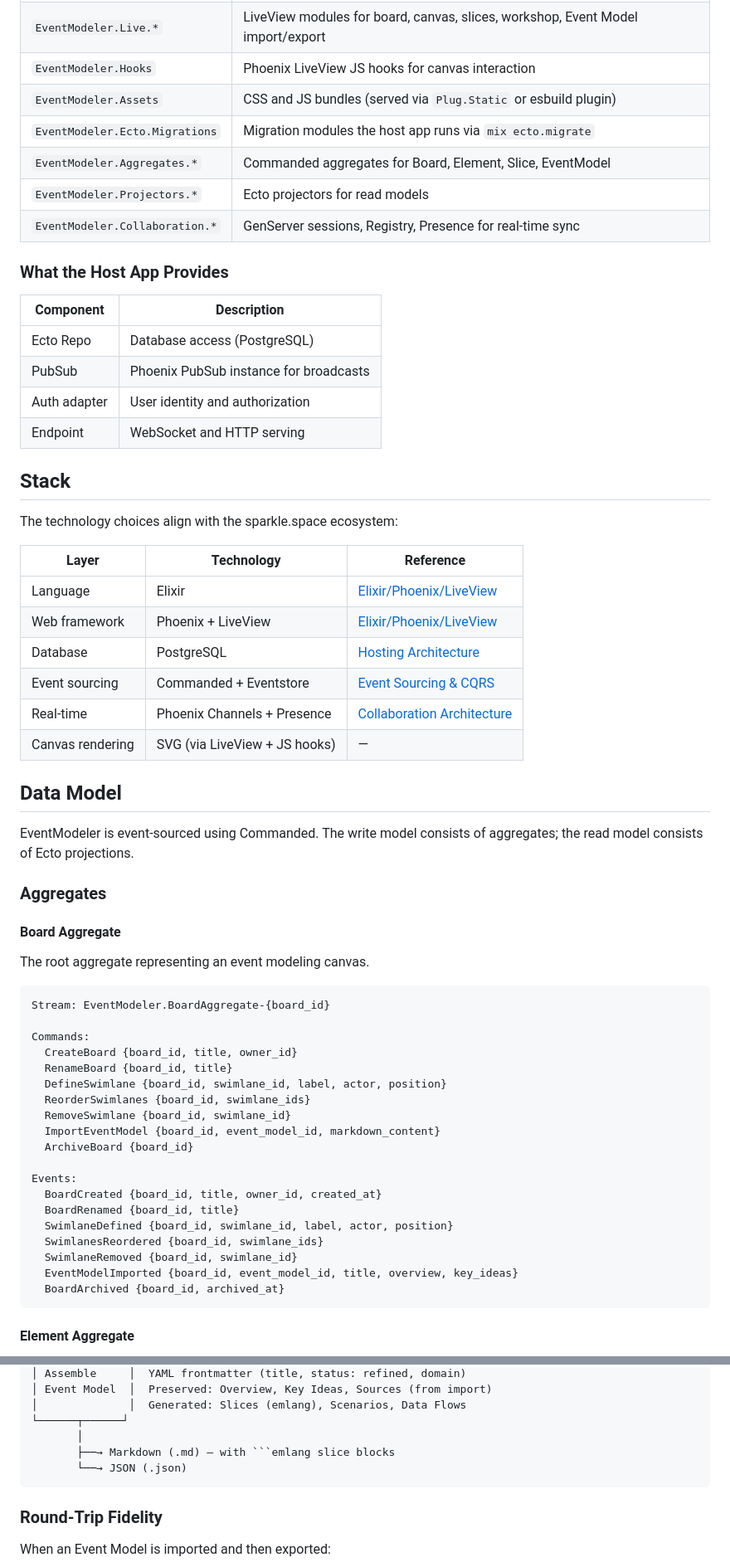
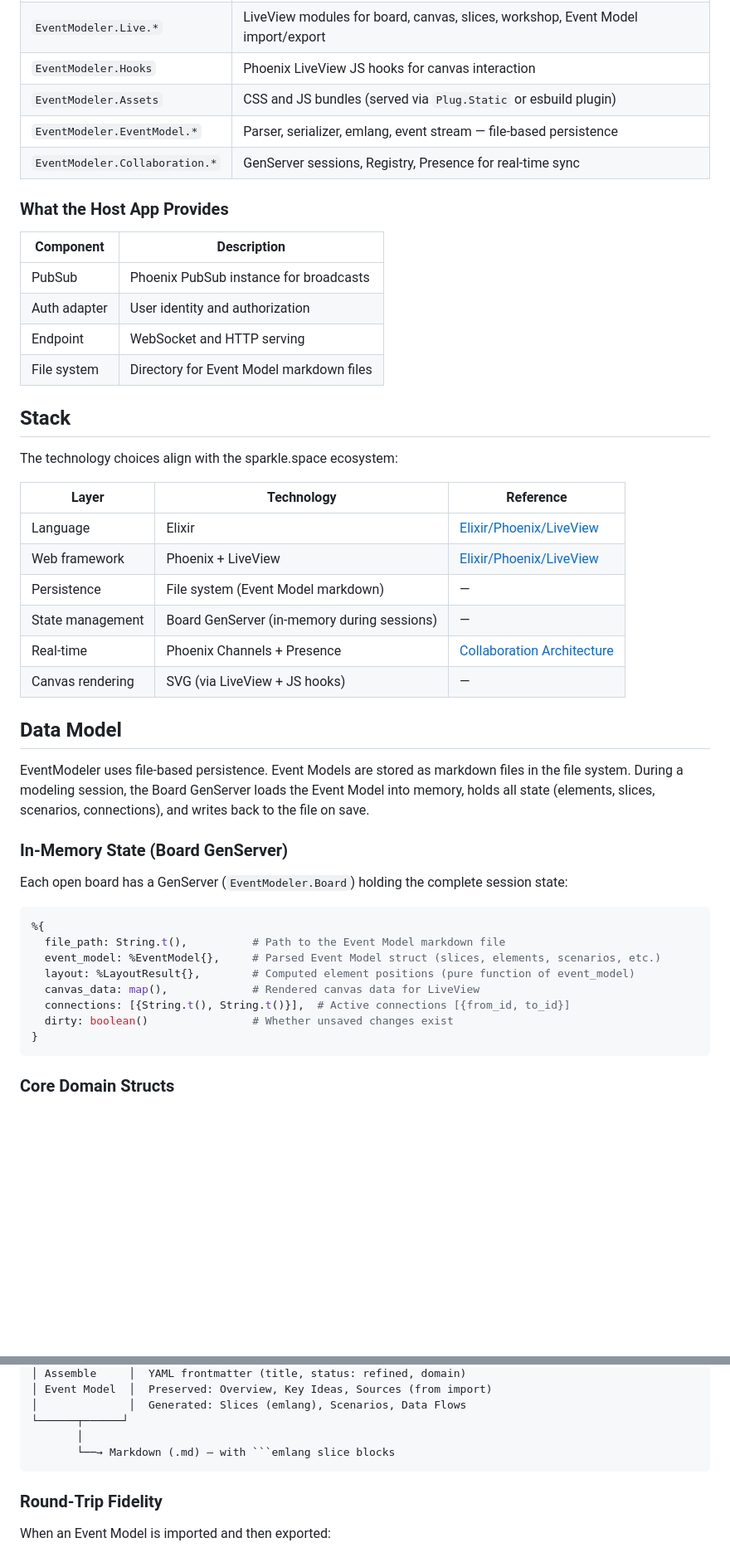
Before and after one commit to sparkle-space/event-modeler, a Markdown page: docs/technical-design.md, 2 parts joined by grey strips. Shown at 83% size. GitHub-like rendering; blank space fills up the shorter version.

````diff
--- a/docs/technical-design.md
+++ b/docs/technical-design.md
@@ -101,19 +101,17 @@ end
 | `EventModeler.Live.*` | LiveView modules for board, canvas, slices, workshop, Event Model import/export |
 | `EventModeler.Hooks` | Phoenix LiveView JS hooks for canvas interaction |
 | `EventModeler.Assets` | CSS and JS bundles (served via `Plug.Static` or esbuild plugin) |
-| `EventModeler.Ecto.Migrations` | Migration modules the host app runs via `mix ecto.migrate` |
-| `EventModeler.Aggregates.*` | Commanded aggregates for Board, Element, Slice, EventModel |
-| `EventModeler.Projectors.*` | Ecto projectors for read models |
+| `EventModeler.EventModel.*` | Parser, serializer, emlang, event stream — file-based persistence |
 | `EventModeler.Collaboration.*` | GenServer sessions, Registry, Presence for real-time sync |
 
 ### What the Host App Provides
 
 | Component | Description |
 |-----------|-------------|
-| Ecto Repo | Database access (PostgreSQL) |
 | PubSub | Phoenix PubSub instance for broadcasts |
 | Auth adapter | User identity and authorization |
 | Endpoint | WebSocket and HTTP serving |
+| File system | Directory for Event Model markdown files |
 
 ## Stack
 
@@ -123,42 +121,29 @@ The technology choices align with the sparkle.space ecosystem:
 |-------|------------|-----------|
 | Language | Elixir | [Elixir/Phoenix/LiveView](https://github.com/sparkle-space/masterplan/blob/main/01-concepts/technology/elixir-phoenix-liveview.md) |
 | Web framework | Phoenix + LiveView | [Elixir/Phoenix/LiveView](https://github.com/sparkle-space/masterplan/blob/main/01-concepts/technology/elixir-phoenix-liveview.md) |
-| Database | PostgreSQL | [Hosting Architecture](https://github.com/sparkle-space/masterplan/blob/main/01-concepts/hosting/hosting-architecture.md) |
-| Event sourcing | Commanded + Eventstore | [Event Sourcing & CQRS](https://github.com/sparkle-space/masterplan/blob/main/01-concepts/technology/event-sourcing-cqrs.md) |
+| Persistence | File system (Event Model markdown) | — |
+| State management | Board GenServer (in-memory during sessions) | — |
 | Real-time | Phoenix Channels + Presence | [Collaboration Architecture](https://github.com/sparkle-space/masterplan/blob/main/01-concepts/technology/collaboration-architecture.md) |
 | Canvas rendering | SVG (via LiveView + JS hooks) | — |
 
 ## Data Model
 
-EventModeler is event-sourced using Commanded. The write model consists of aggregates; the read model consists of Ecto projections.
+EventModeler uses file-based persistence. Event Models are stored as markdown files in the file system. During a modeling session, the Board GenServer loads the Event Model into memory, holds all state (elements, slices, scenarios, connections), and writes back to the file on save.
 
-### Aggregates
+### In-Memory State (Board GenServer)
 
-#### Board Aggregate
+Each open board has a GenServer (`EventModeler.Board`) holding the complete session state:
 
-The root aggregate representing an event modeling canvas.
-
-```
-Stream: EventModeler.BoardAggregate-{board_id}
-
-Commands:
-  CreateBoard {board_id, title, owner_id}
-  RenameBoard {board_id, title}
-  DefineSwimlane {board_id, swimlane_id, label, actor, position}
-  ReorderSwimlanes {board_id, swimlane_ids}
-  RemoveSwimlane {board_id, swimlane_id}
-  ImportEventModel {board_id, event_model_id, markdown_content}
-  ArchiveBoard {board_id}
-
-Events:
-  BoardCreated {board_id, title, owner_id, created_at}
-  BoardRenamed {board_id, title}
-  SwimlaneDefined {board_id, swimlane_id, label, actor, position}
-  SwimlanesReordered {board_id, swimlane_ids}
-  SwimlaneRemoved {board_id, swimlane_id}
-  EventModelImported {board_id, event_model_id, title, overview, key_ideas}
-  BoardArchived {board_id, archived_at}
+```elixir
+%{
+  file_path: String.t(),          # Path to the Event Model markdown file
+  event_model: %EventModel{},     # Parsed Event Model struct (slices, elements, scenarios, etc.)
+  layout: %LayoutResult{},        # Computed element positions (pure function of event_model)
+  canvas_data: map(),             # Rendered canvas data for LiveView
+  connections: [{String.t(), String.t()}],  # Active connections [{from_id, to_id}]
+  dirty: boolean()                # Whether unsaved changes exist
+}
 ```
 
-#### Element Aggregate
+### Core Domain Structs
 
@@ -520,8 +429,7 @@ Board (read model)
 │              │  Generated: Slices (emlang), Scenarios, Data Flows
 └──────┬──────┘
        │
-       ├──→ Markdown (.md) — with ```emlang slice blocks
-       └──→ JSON (.json)
+       └──→ Markdown (.md) — with ```emlang slice blocks
 ```
 
 ### Round-Trip Fidelity
````
Also changed, not shown: other parts of docs/technical-design.md (+56 -153 lines), docs/product-spec.md (+6 -8 lines).
